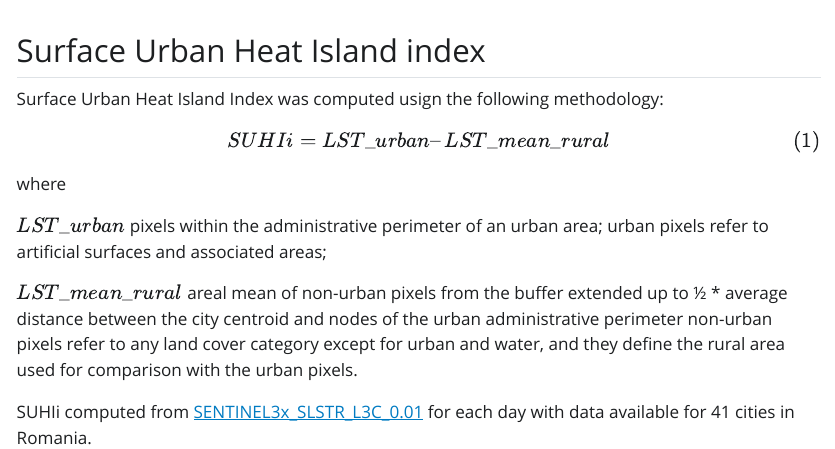
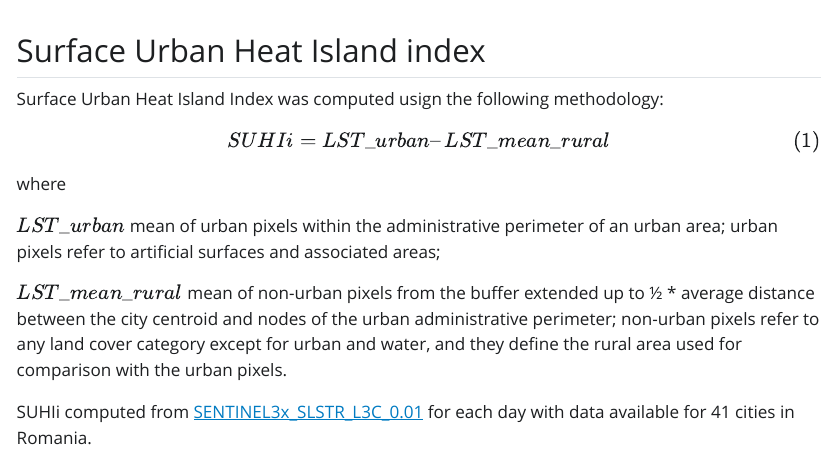
Before and after one commit to alexdum/synuhi, a Quarto document (www/html/variability_info.qmd): the page in a window 1100 px wide, from its top. The pictures show the output file www/html/variability_info.html that the author committed with the source, opened offline; Quarto's library style sheets are replaced by a plain one without menus.

Commit message:
update text

```diff
--- a/www/html/variability_info.qmd
+++ b/www/html/variability_info.qmd
@@ -10,8 +10,8 @@ $$
 SUHIi = LST\_urban – LST\_mean\_rural
 $$ {#eq-suhii} where
 
-$LST\_urban$ pixels within the administrative perimeter of an urban area; urban pixels refer to artificial surfaces and associated areas;
+$LST\_urban$ mean of urban pixels within the administrative perimeter of an urban area; urban pixels refer to artificial surfaces and associated areas;
 
-$LST\_mean\_rural$ areal mean of non-urban pixels from the buffer extended up to ½ \* average distance between the city centroid and nodes of the urban administrative perimeter non-urban pixels refer to any land cover category except for urban and water, and they define the rural area used for comparison with the urban pixels.
+$LST\_mean\_rural$ mean of non-urban pixels from the buffer extended up to ½ * average distance between the city centroid and nodes of the urban administrative perimeter; non-urban pixels refer to any land cover category except for urban and water, and they define the rural area used for comparison with the urban pixels.
 
 SUHIi computed from <a href="https://admin.climate.esa.int/media/documents/LST-CCI-D4.3-PUG_-_i2r0_-_Product_User_Guide.pdf" target="_blank">SENTINEL3x_SLSTR_L3C_0.01</a> for each day with data available for 41 cities in Romania.
```
Also changed, not shown: www/html/variability_info.html.
